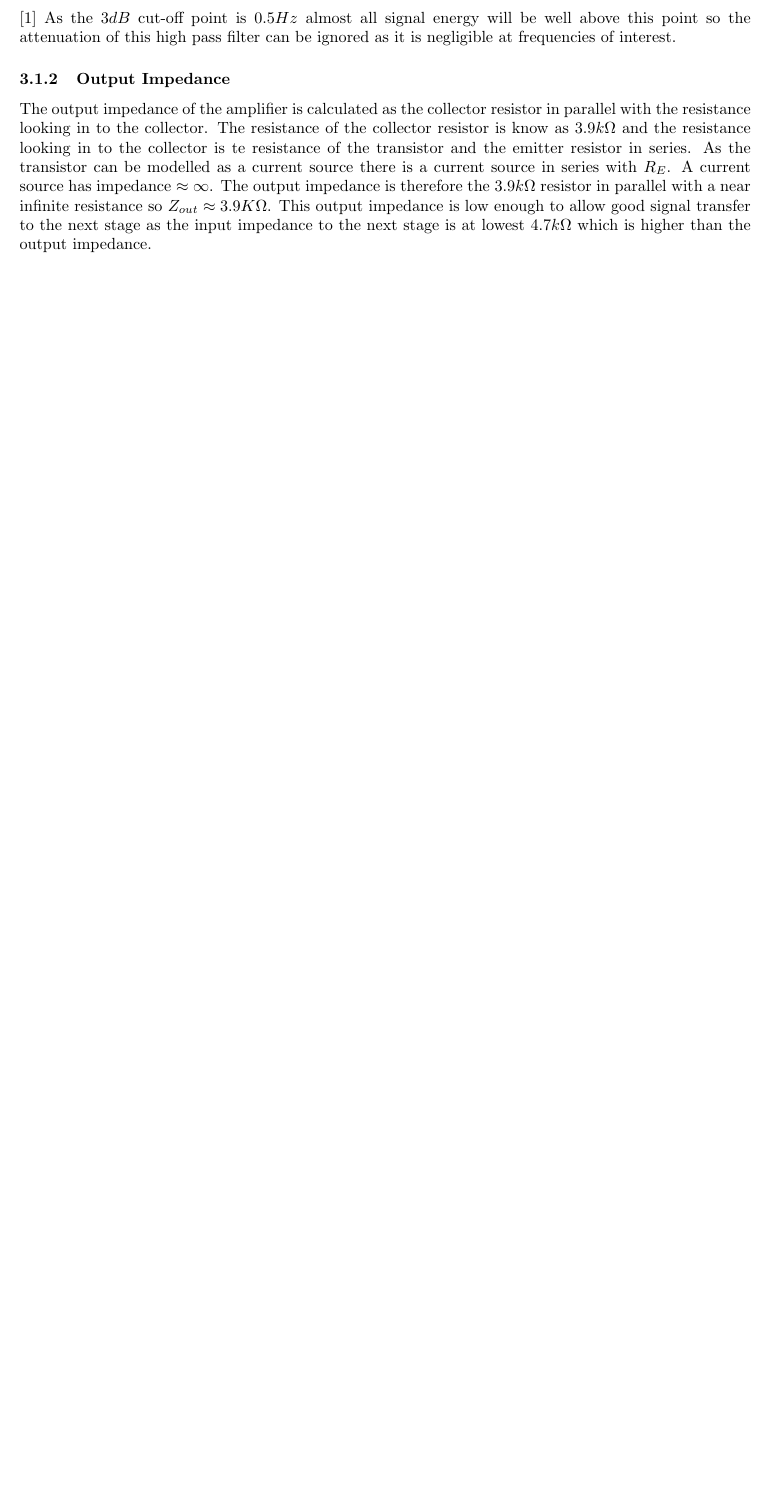
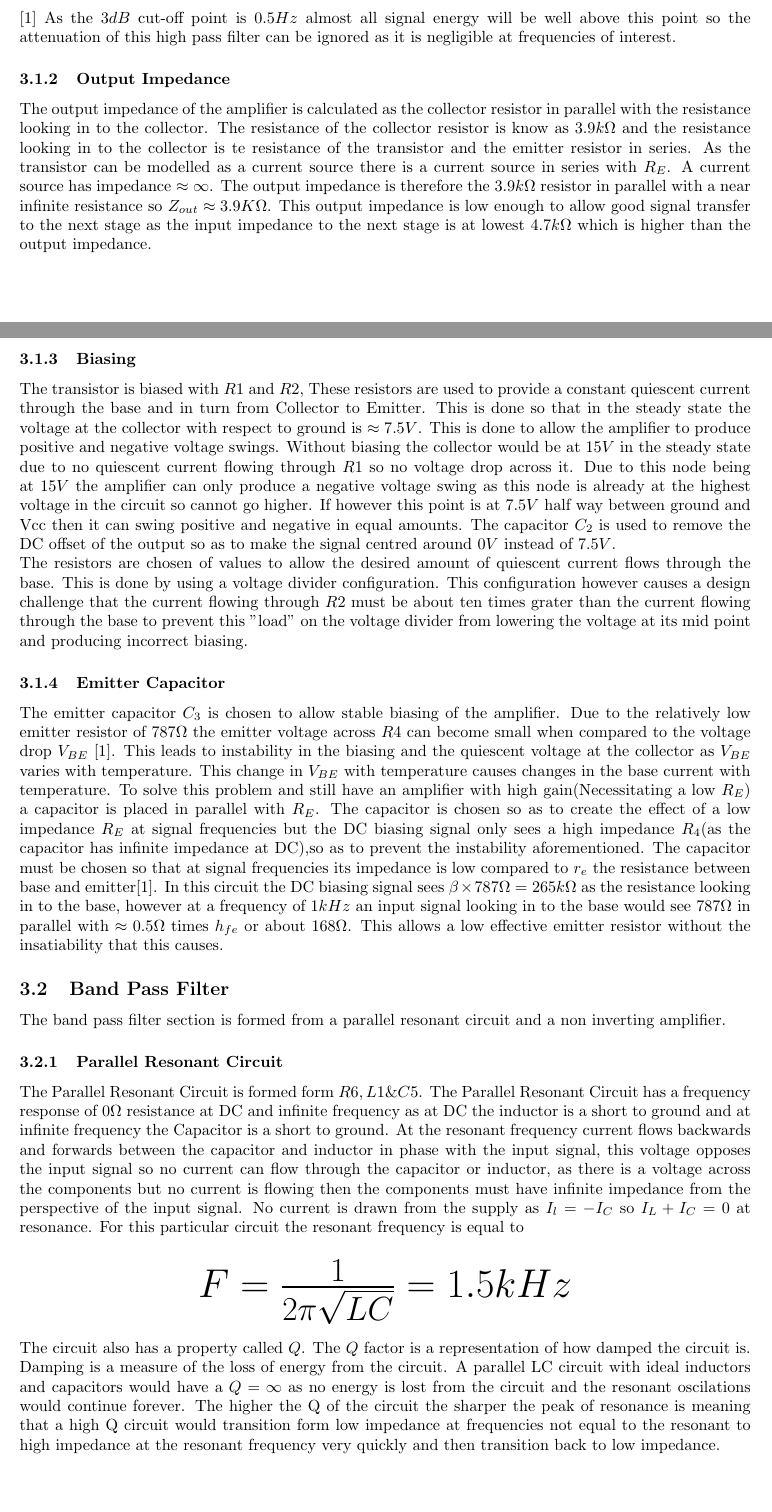
Before and after one commit to StrangeAnimal/Sound-Level-meter-report, a LaTeX paper (Document.tex): part of page 11 of 12 before the commit and two parts of pages 11 and 12 of 13 after it, the two joined at a grey line, cut so that both start at the same text, the shorter picture padded with empty space. Compiled offline with pdfLaTeX.

Commit message:
q factor

```diff
--- a/Document.tex
+++ b/Document.tex
@@ -438,6 +438,27 @@ $F_c = \frac{1}{2\pi RC} = 0.5Hz$
 As the $3dB$ cut-off point is $0.5Hz$ almost all signal energy will be well above this point so the attenuation of this high pass filter can be ignored as it is negligible at frequencies of interest.
 \subsubsection{Output Impedance}
 The output impedance of the amplifier is calculated as the collector resistor in parallel with the resistance looking in to the collector. The resistance of the collector resistor is know as $3.9k\Omega$ and the resistance looking in to the collector is te resistance of the transistor and the emitter resistor in series. As the transistor can be modelled as a current source there is a current source in series with $R_E$. A current source has impedance $\approx \infty$. The output impedance is therefore the $3.9k\Omega$ resistor in parallel with a near infinite resistance so $Z_{out} \approx 3.9K\Omega$. This output impedance is low enough to allow good signal transfer to the next stage as the input impedance to the next stage is at lowest $4.7k\Omega$ which is higher than the output impedance.
+\subsubsection{Biasing}
+The transistor is biased with $R1$ and $R2$, These resistors are used to provide a constant quiescent current through the base and in turn from Collector to Emitter. This is done so that in the steady state the voltage at the collector with respect to ground is $\approx 7.5V$. This is done to allow the amplifier to produce positive and negative voltage swings. Without biasing the collector would be at $15V$ in the steady state due to no quiescent current flowing through $R1$ so no voltage drop across it. Due to this node being at $15V$ the amplifier can only produce a negative voltage swing as this node is already at the highest voltage in the circuit so cannot go higher. If however this point is at $7.5V$ half way between ground and Vcc then it can swing positive and negative in equal amounts. The capacitor $C_2$ is used to remove the DC offset of the output so as to make the signal centred around $0V$ instead of $7.5V$.\newline
+      The resistors are chosen of values to allow the desired amount of quiescent  current flows through the base. This is done by using a voltage divider configuration. This configuration however causes a design challenge that the current flowing through $R2$ must be about ten times grater than the current flowing through the base to prevent this "load" on the voltage divider from lowering the voltage at its mid point and producing incorrect biasing.
+\subsubsection{Emitter Capacitor}
+The emitter capacitor $C_3$ is chosen to allow stable biasing of the amplifier. Due to the relatively low emitter resistor of $787\Omega$ the emitter voltage across $R4$ can become small when compared to the voltage drop $V_{BE}$ \cite{ArtElectronics}. This leads to instability in the biasing and the quiescent voltage at the collector as $V_{BE}$ varies with temperature. This change in $V_{BE}$ with temperature causes changes in the base current with temperature. To solve this problem and still have an amplifier with high gain(Necessitating a low $R_E$) a capacitor is placed in parallel with $R_E$. The capacitor is chosen so as to create the effect of a low impedance $R_E$ at signal frequencies but the DC biasing signal only sees a high impedance $R_4$(as the capacitor has infinite impedance at DC),so as to prevent the instability aforementioned. The capacitor must be chosen so that at signal frequencies its impedance is low compared to $r_e$ the resistance between base and emitter\cite{ArtElectronics}. In this circuit the DC biasing signal sees $\beta \times 787\Omega = 265k\Omega$ as the resistance looking in to the base, however at a frequency of $1kHz$ an input signal looking in to the base would see $787\Omega$ in parallel with $\approx 0.5\Omega$ times $h_{fe}$ or about $168\Omega$. This allows a low effective emitter resistor without the insatiability that this causes.
+
+\subsection{Band Pass Filter}
+The band pass filter section is formed from a parallel resonant circuit and a non inverting amplifier.
+
+\subsubsection{Parallel Resonant Circuit}
+The Parallel Resonant Circuit is formed form $R6,L1\&C5$. The Parallel Resonant Circuit has a frequency response of $0\Omega$ resistance at DC and infinite frequency as at DC the inductor is a short to ground and at infinite frequency the Capacitor is a short to ground. At the resonant frequency current flows backwards and forwards between the capacitor and inductor in phase with the input signal, this voltage opposes the input signal so no current can flow through the capacitor or inductor, as there is a voltage across the components but no current is flowing then the components must have infinite impedance from the perspective of the input signal. No current is drawn from the supply as $I_l = -I_C$ so $I_L + I_C = 0$ at resonance. For this particular circuit the resonant frequency is equal to
+
+\begin{center}
+\Huge
+
+$F=\frac{1}{2\pi\sqrt{LC}} = 1.5kHz$
+
+
+
+\end{center}
+The circuit also has a property called $Q$. The $Q$ factor is a representation of how damped the circuit is. Damping is a measure of the loss of energy from the circuit. A parallel LC circuit with ideal inductors and capacitors would have a $Q = \infty$ as no energy is lost from the circuit and the resonant oscilations would continue forever. The higher the Q of the circuit the sharper the peak of resonance is meaning that a high Q circuit would transition form low impedance at frequencies not equal to the resonant to high impedance at the resonant frequency very quickly and then transition back to low impedance.
 
 \section{Conclusion}
 
```
Also changed, not shown: Document.pdf, Document.tex (2 more changed lines).
